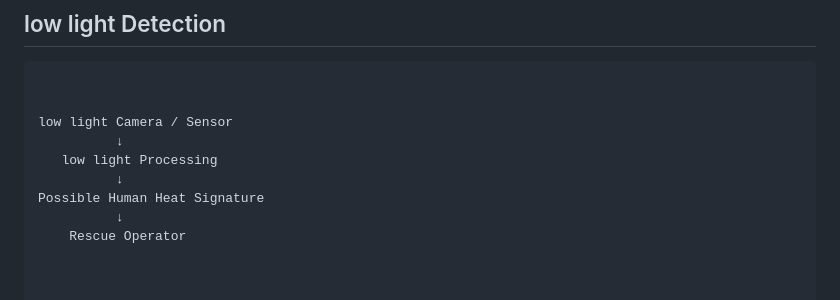
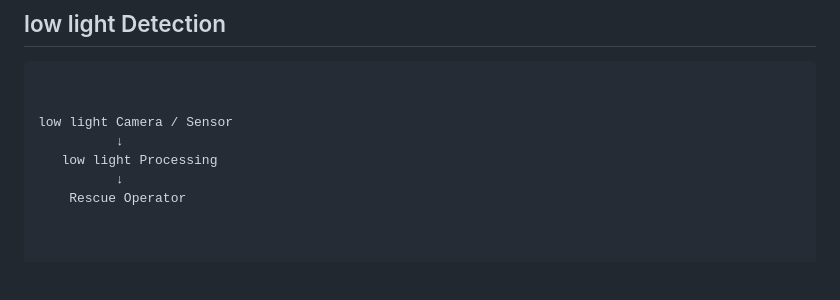
Before and after one commit to Ankit212206/SIH, a Markdown page: README.md, the part around the change. Drawn GitHub-style; blank space fills up the shorter version.

```diff
--- a/README.md
+++ b/README.md
@@ -149,8 +149,6 @@ RGB / Night-Vision Camera
 low light Camera / Sensor
           ↓
    low light Processing
-          ↓
-Possible Human Heat Signature
           ↓
     Rescue Operator
 
```
